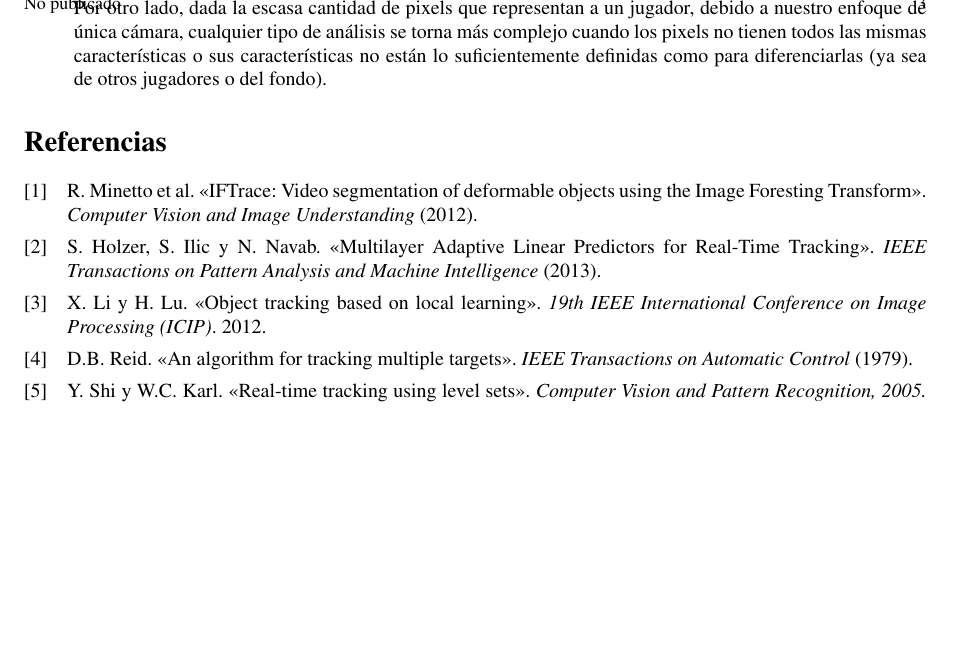
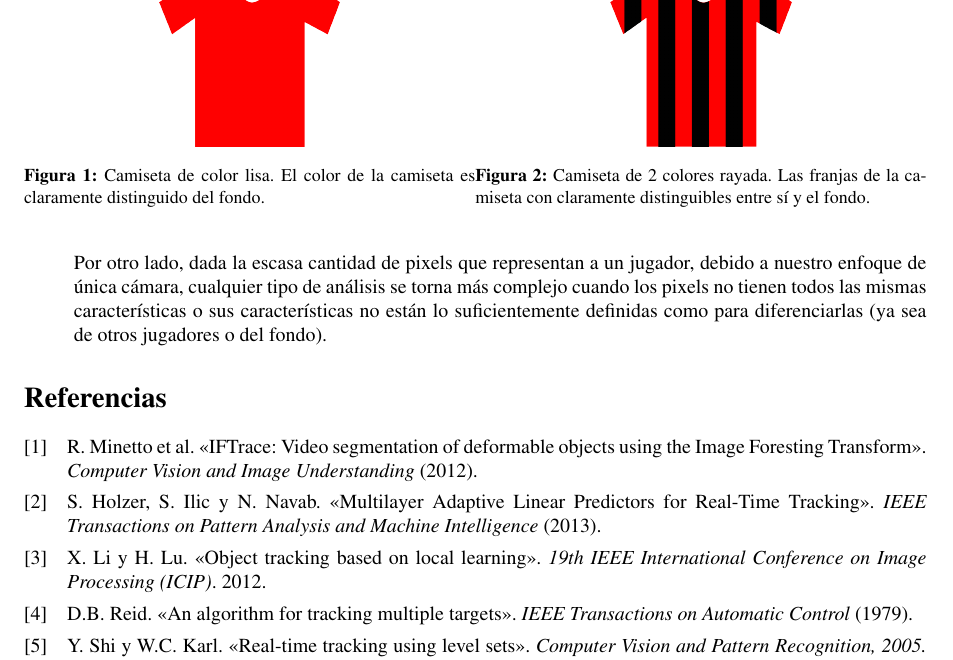
Before and after one commit to champo/proyecto-final, a LaTeX document (doc/informe/informe.tex): part of page 3 of 3, cut at the place of the change, the shorter picture padded with empty space. Compiled offline with pdfLaTeX.

Commit message:
Added images of shirts to informe. Added a couple of TODOs about images.

```diff
--- a/doc/informe/informe.tex
+++ b/doc/informe/informe.tex
@@ -257,6 +257,24 @@ activos\cite{fast-level-set} depende de una buena selección de la función
 característica, para poder distinguir claramente a un jugador respecto a otros
 objetos o respecto del fondo.
 
+%TODO meter alguna referencia?
+%TODO que onda las otras imagenes?
+\begin{figure}
+    \centering
+    \begin{minipage}{.5\textwidth}
+        \centering
+        \includegraphics[width=.4\linewidth]{./images/rect2995.png}
+        \captionof{figure}{Camiseta de color lisa. El color de la camiseta es claramente distinguido del fondo.}
+        \label{fig:camiseta}
+    \end{minipage}%
+    \begin{minipage}{.5\textwidth}
+        \centering
+        \includegraphics[width=.4\linewidth]{./images/rect2996.png}
+        \captionof{figure}{Camiseta de 2 colores rayada. Las franjas de la camiseta con claramente distinguibles entre sí y el fondo.}
+        \label{fig:camiseta-rayada}
+    \end{minipage}
+\end{figure}
+
 Este es un desafío grande debido principalmente a dos problemas:
 \begin{itemize}
 
```
